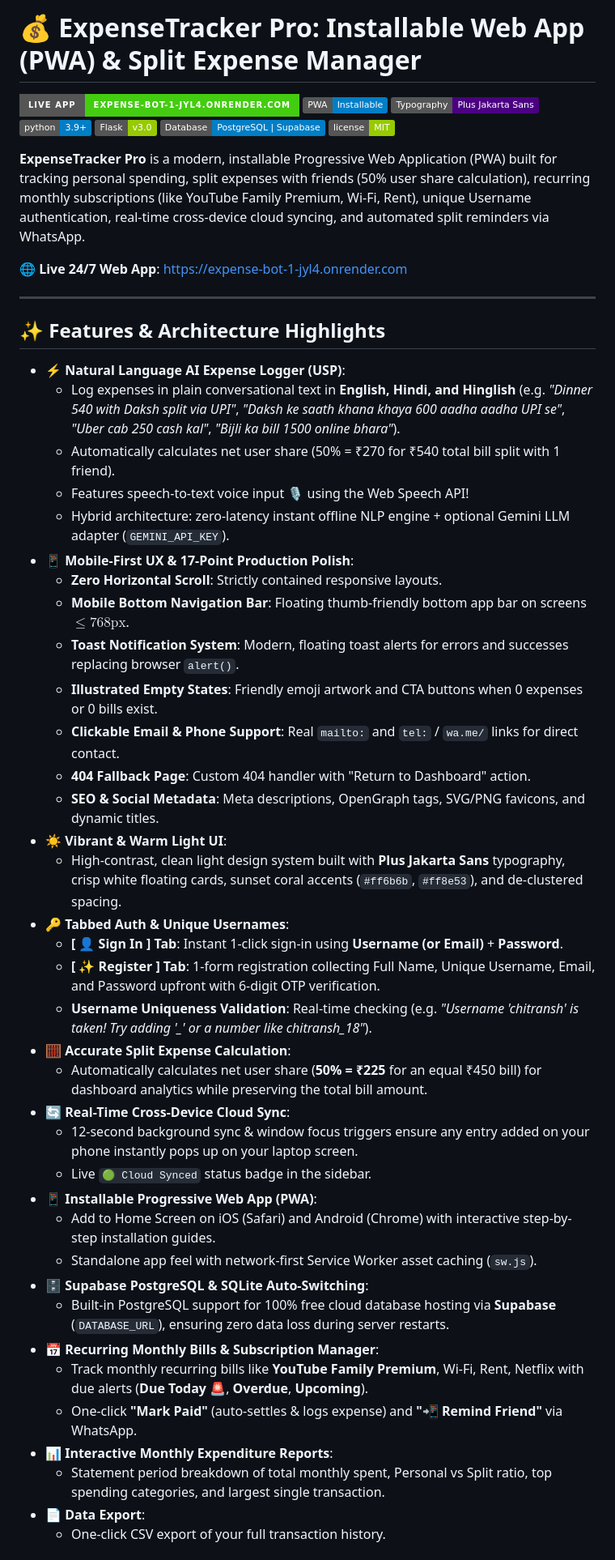
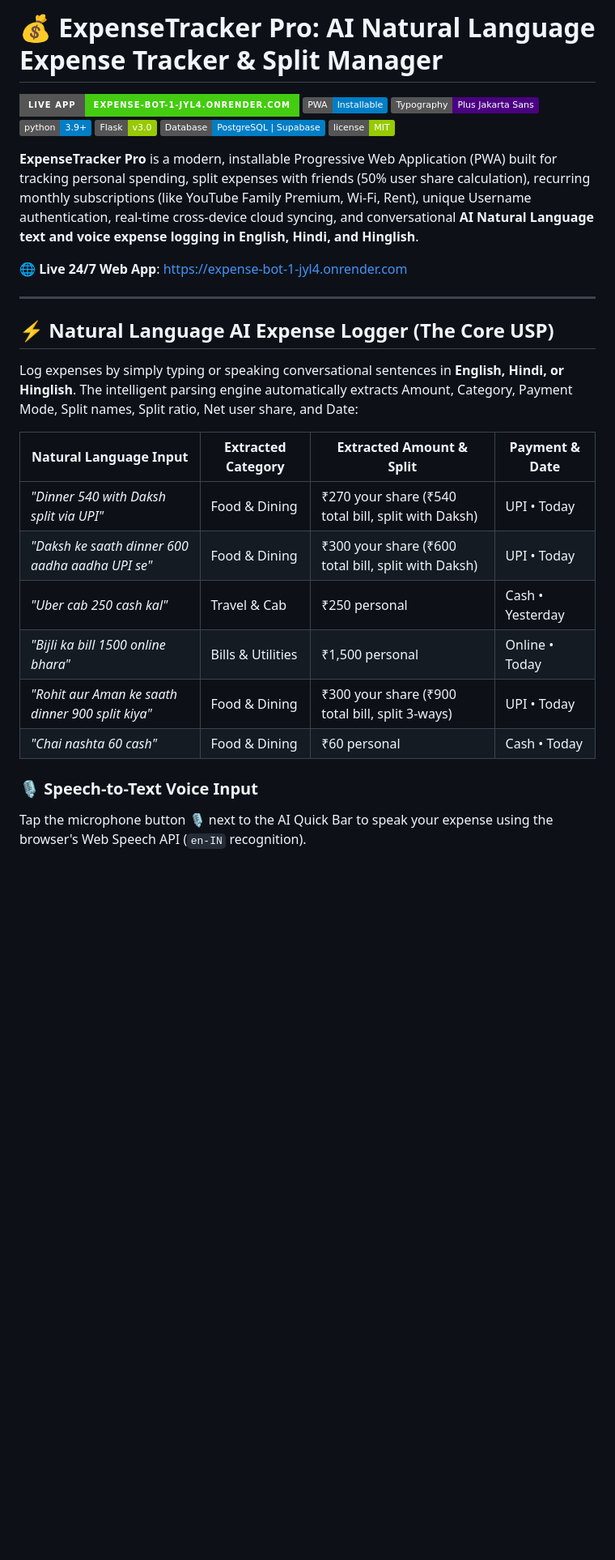
Before and after one commit to Chitransh-18/Expense-Bot, a Markdown page: README.md, the part around one of its changes. Shown at 81% size. Drawn GitHub-style; badges without logos; blank space fills up the shorter version.

Commit message:
Update README.md with Natural Language AI table, 17-point production checklist, and architecture diagram

```diff
--- a/README.md
+++ b/README.md
@@ -1,4 +1,4 @@
-# 💰 ExpenseTracker Pro: Installable Web App (PWA) & Split Expense Manager
+# 💰 ExpenseTracker Pro: AI Natural Language Expense Tracker & Split Manager
 
 [![Live Demo](https://img.shields.io/badge/Live%20App-expense--bot--1--jyl4.onrender.com-brightgreen.svg?style=for-the-badge&logo=render)](https://expense-bot-1-jyl4.onrender.com)
 [![PWA Ready](https://img.shields.io/badge/PWA-Installable-blue.svg)](https://developer.mozilla.org/en-US/docs/Web/Progressive_web_apps)
@@ -8,47 +8,25 @@
 [![Database](https://img.shields.io/badge/Database-PostgreSQL%20%7C%20Supabase-blue)](https://supabase.com/)
 [![License](https://img.shields.io/badge/license-MIT-green.svg)](LICENSE)
 
-**ExpenseTracker Pro** is a modern, installable Progressive Web Application (PWA) built for tracking personal spending, split expenses with friends (50% user share calculation), recurring monthly subscriptions (like YouTube Family Premium, Wi-Fi, Rent), unique Username authentication, real-time cross-device cloud syncing, and automated split reminders via WhatsApp.
+**ExpenseTracker Pro** is a modern, installable Progressive Web Application (PWA) built for tracking personal spending, split expenses with friends (50% user share calculation), recurring monthly subscriptions (like YouTube Family Premium, Wi-Fi, Rent), unique Username authentication, real-time cross-device cloud syncing, and conversational **AI Natural Language text and voice expense logging in English, Hindi, and Hinglish**.
 
 🌐 **Live 24/7 Web App**: [https://expense-bot-1-jyl4.onrender.com](https://expense-bot-1-jyl4.onrender.com)
 
 ---
 
-## ✨ Features & Architecture Highlights
+## ⚡ Natural Language AI Expense Logger (The Core USP)
 
-- ⚡ **Natural Language AI Expense Logger (USP)**:
-  - Log expenses in plain conversational text in **English, Hindi, and Hinglish** (e.g. *"Dinner 540 with Daksh split via UPI"*, *"Daksh ke saath khana khaya 600 aadha aadha UPI se"*, *"Uber cab 250 cash kal"*, *"Bijli ka bill 1500 online bhara"*).
-  - Automatically calculates net user share (50% = ₹270 for ₹540 total bill split with 1 friend).
-  - Features speech-to-text voice input 🎙️ using the Web Speech API!
-  - Hybrid architecture: zero-latency instant offline NLP engine + optional Gemini LLM adapter (`GEMINI_API_KEY`).
-- 📱 **Mobile-First UX & 17-Point Production Polish**:
-  - **Zero Horizontal Scroll**: Strictly contained responsive layouts.
-  - **Mobile Bottom Navigation Bar**: Floating thumb-friendly bottom app bar on screens $\le 768\text{px}$.
-  - **Toast Notification System**: Modern, floating toast alerts for errors and successes replacing browser `alert()`.
-  - **Illustrated Empty States**: Friendly emoji artwork and CTA buttons when 0 expenses or 0 bills exist.
-  - **Clickable Email & Phone Support**: Real `mailto:` and `tel:` / `wa.me/` links for direct contact.
-  - **404 Fallback Page**: Custom 404 handler with "Return to Dashboard" action.
-  - **SEO & Social Metadata**: Meta descriptions, OpenGraph tags, SVG/PNG favicons, and dynamic titles.
-- ☀️ **Vibrant & Warm Light UI**:
-  - High-contrast, clean light design system built with **Plus Jakarta Sans** typography, crisp white floating cards, sunset coral accents (`#ff6b6b`, `#ff8e53`), and de-clustered spacing.
-- 🔑 **Tabbed Auth & Unique Usernames**:
-  - **[ 👤 Sign In ] Tab**: Instant 1-click sign-in using **Username (or Email)** + **Password**.
-  - **[ ✨ Register ] Tab**: 1-form registration collecting Full Name, Unique Username, Email, and Password upfront with 6-digit OTP verification.
-  - **Username Uniqueness Validation**: Real-time checking (e.g. *"Username 'chitransh' is taken! Try adding '_' or a number like chitransh_18"*).
-- 🧮 **Accurate Split Expense Calculation**:
-  - Automatically calculates net user share (**50% = ₹225** for an equal ₹450 bill) for dashboard analytics while preserving the total bill amount.
-- 🔄 **Real-Time Cross-Device Cloud Sync**:
-  - 12-second background sync & window focus triggers ensure any entry added on your phone instantly pops up on your laptop screen.
-  - Live `🟢 Cloud Synced` status badge in the sidebar.
-- 📱 **Installable Progressive Web App (PWA)**:
-  - Add to Home Screen on iOS (Safari) and Android (Chrome) with interactive step-by-step installation guides.
-  - Standalone app feel with network-first Service Worker asset caching (`sw.js`).
-- 🗄️ **Supabase PostgreSQL & SQLite Auto-Switching**:
-  - Built-in PostgreSQL support for 100% free cloud database hosting via **Supabase** (`DATABASE_URL`), ensuring zero data loss during server restarts.
-- 📅 **Recurring Monthly Bills & Subscription Manager**:
-  - Track monthly recurring bills like **YouTube Family Premium**, Wi-Fi, Rent, Netflix with due alerts (**Due Today 🚨**, **Overdue**, **Upcoming**).
-  - One-click **"Mark Paid"** (auto-settles & logs expense) and **"📲 Remind Friend"** via WhatsApp.
-- 📊 **Interactive Monthly Expenditure Reports**:
-  - Statement period breakdown of total monthly spent, Personal vs Split ratio, top spending categories, and largest single transaction.
-- 📄 **Data Export**:
-  - One-click CSV export of your full transaction history.
+Log expenses by simply typing or speaking conversational sentences in **English, Hindi, or Hinglish**. The intelligent parsing engine automatically extracts Amount, Category, Payment Mode, Split names, Split ratio, Net user share, and Date:
+
+| Natural Language Input | Extracted Category | Extracted Amount & Split | Payment & Date |
+|---|---|---|---|
+| *"Dinner 540 with Daksh split via UPI"* | Food & Dining | ₹270 your share (₹540 total bill, split with Daksh) | UPI • Today |
+| *"Daksh ke saath dinner 600 aadha aadha UPI se"* | Food & Dining | ₹300 your share (₹600 total bill, split with Daksh) | UPI • Today |
+| *"Uber cab 250 cash kal"* | Travel & Cab | ₹250 personal | Cash • Yesterday |
+| *"Bijli ka bill 1500 online bhara"* | Bills & Utilities | ₹1,500 personal | Online • Today |
+| *"Rohit aur Aman ke saath dinner 900 split kiya"* | Food & Dining | ₹300 your share (₹900 total bill, split 3-ways) | UPI • Today |
+| *"Chai nashta 60 cash"* | Food & Dining | ₹60 personal | Cash • Today |
+
+### 🎙️ Speech-to-Text Voice Input
+Tap the microphone button 🎙️ next to the AI Quick Bar to speak your expense using the browser's Web Speech API (`en-IN` recognition).
+
```
Also changed, not shown: other parts of README.md (+50 -11 lines).
